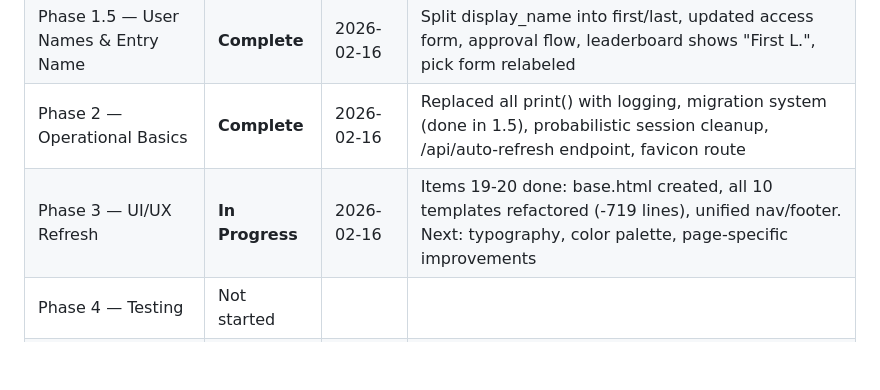
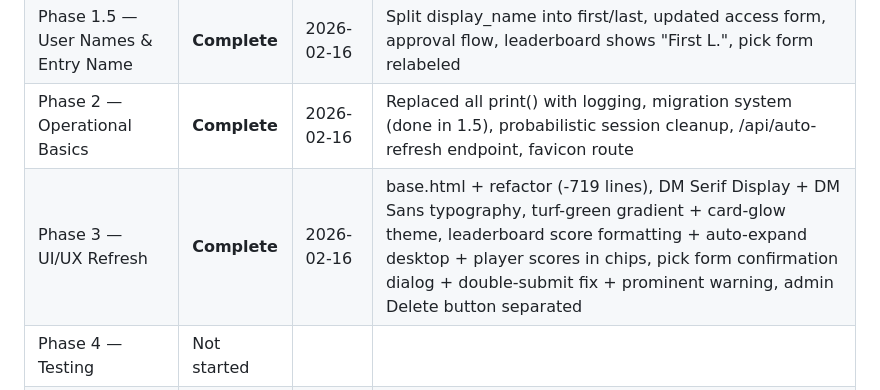
Before and after one commit to cjt243/flask-golf, a Markdown page: PRODUCTION_PLAN.md, the part around the change. Rendered like a GitHub page; blank space fills up the shorter version.

Commit message:
Update progress tracker: Phase 3 complete
Co-Authored-By: Claude Opus 4.6 <noreply@anthropic.com>

```diff
--- a/PRODUCTION_PLAN.md
+++ b/PRODUCTION_PLAN.md
@@ -362,7 +362,7 @@ _Update this section after completing each phase._
 | Phase 1 — P0 Bugs & Security | **Complete** | 2026-02-16 | Secured /clear_cache, fixed Procfile, fail-fast secret key, fixed bare excepts, removed pandas/numpy |
 | Phase 1.5 — User Names & Entry Name | **Complete** | 2026-02-16 | Split display_name into first/last, updated access form, approval flow, leaderboard shows "First L.", pick form relabeled |
 | Phase 2 — Operational Basics | **Complete** | 2026-02-16 | Replaced all print() with logging, migration system (done in 1.5), probabilistic session cleanup, /api/auto-refresh endpoint, favicon route |
-| Phase 3 — UI/UX Refresh | **In Progress** | 2026-02-16 | Items 19-20 done: base.html created, all 10 templates refactored (-719 lines), unified nav/footer. Next: typography, color palette, page-specific improvements |
+| Phase 3 — UI/UX Refresh | **Complete** | 2026-02-16 | base.html + refactor (-719 lines), DM Serif Display + DM Sans typography, turf-green gradient + card-glow theme, leaderboard score formatting + auto-expand desktop + player scores in chips, pick form confirmation dialog + double-submit fix + prominent warning, admin Delete button separated |
 | Phase 4 — Testing | Not started | | |
 | Phase 5 — Monitoring | Not started | | |
 | Phase 6 — Merge & Deploy | Not started | | |
```
